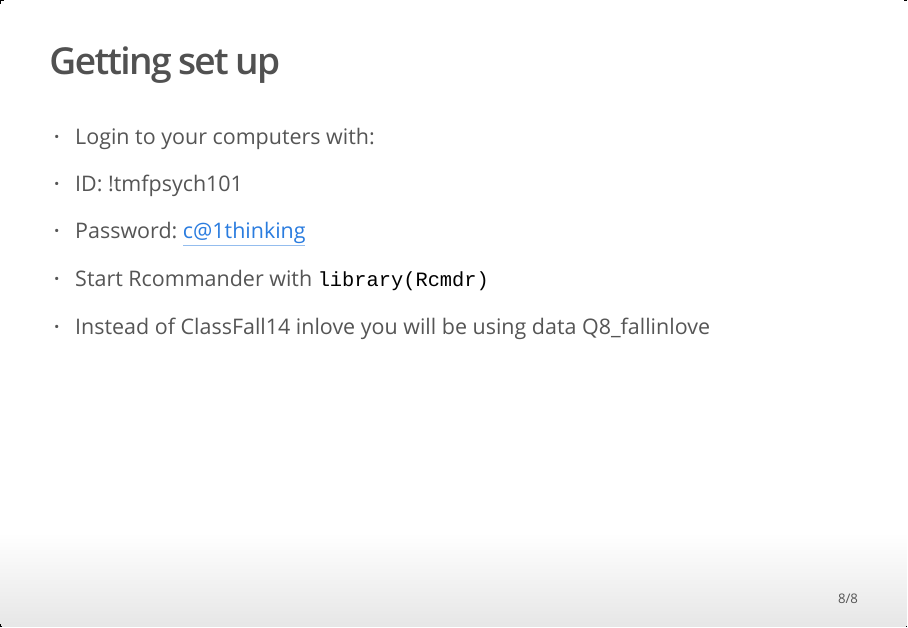
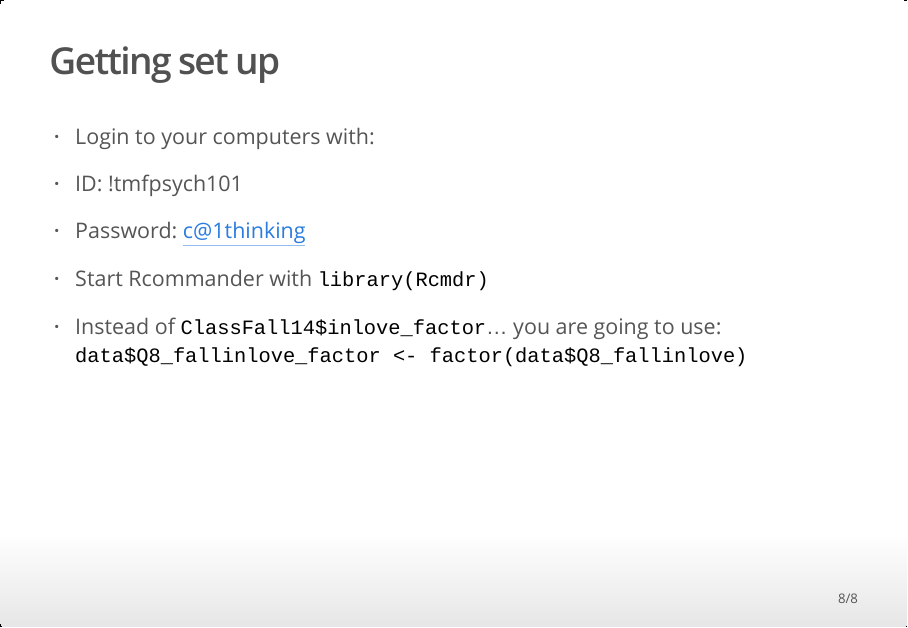
Before and after one commit to deniederhut/Psych-101-Fall-2014, an R Markdown document (Lab2.Rmd): page 8 of 8. The pictures show the output file Lab2.html that the author committed with the source, opened offline.

Commit message:
syntax fixes

````diff
--- a/Lab2.Rmd
+++ b/Lab2.Rmd
@@ -65,4 +65,5 @@ ggplot(data = data, aes(x = Q10_mother, y = Q9_father)) + geom_jitter() +
 
 - Start Rcommander with ```library(Rcmdr)```
 
-- Instead of ClassFall14 inlove you will be using data Q8_fallinlove
+- Instead of ```ClassFall14$inlove_factor```... you are going to use:
+```data$Q8_fallinlove_factor <- factor(data$Q8_fallinlove)```
````
Also changed, not shown: Lab2.html.
